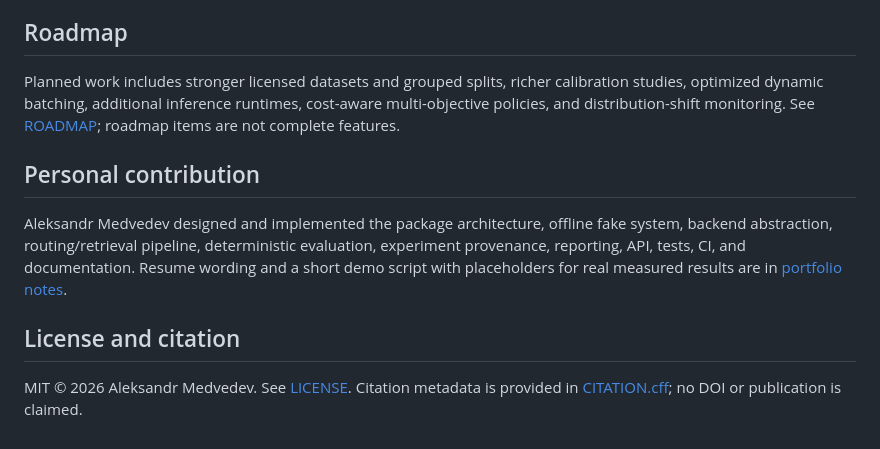
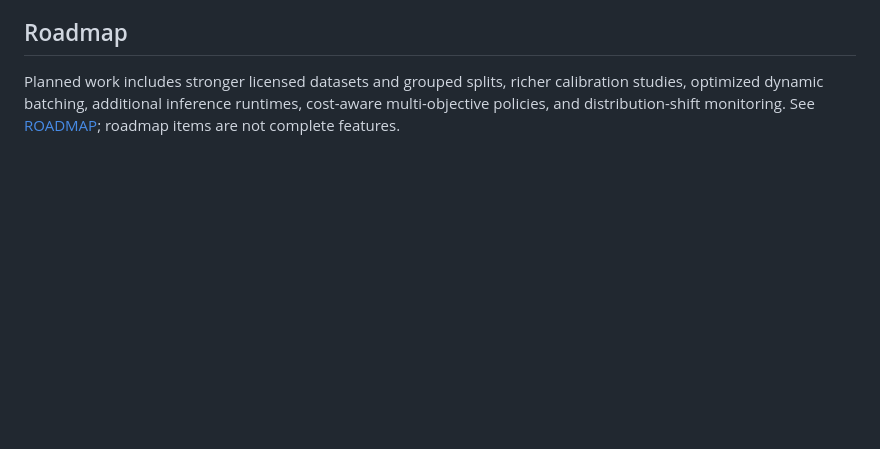
Before and after one commit to BearAx/budgetroute-llm, a Markdown page: README.md, the part around the change. Rendered like a GitHub page; blank space fills up the shorter version.

```diff
--- a/README.md
+++ b/README.md
@@ -248,11 +248,3 @@ See [limitations](docs/limitations.md) for details.
 ## Roadmap
 
 Planned work includes stronger licensed datasets and grouped splits, richer calibration studies, optimized dynamic batching, additional inference runtimes, cost-aware multi-objective policies, and distribution-shift monitoring. See [ROADMAP](ROADMAP.md); roadmap items are not complete features.
-
-## Personal contribution
-
-Aleksandr Medvedev designed and implemented the package architecture, offline fake system, backend abstraction, routing/retrieval pipeline, deterministic evaluation, experiment provenance, reporting, API, tests, CI, and documentation. Resume wording and a short demo script with placeholders for real measured results are in [portfolio notes](docs/portfolio-notes.md).
-
-## License and citation
-
-MIT © 2026 Aleksandr Medvedev. See [LICENSE](LICENSE). Citation metadata is provided in [CITATION.cff](CITATION.cff); no DOI or publication is claimed.
```
